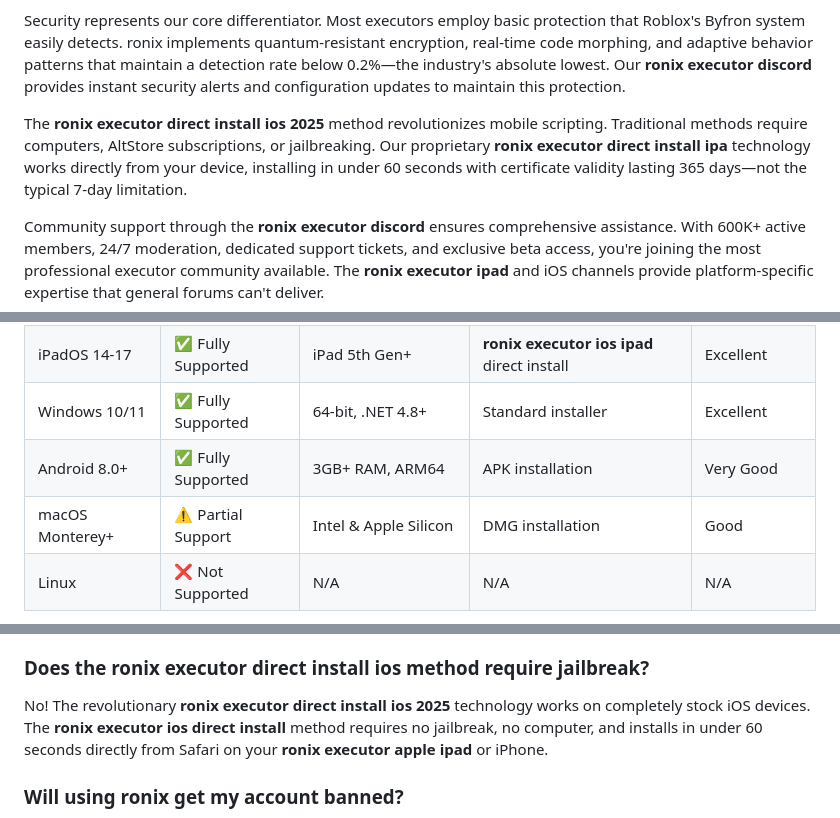
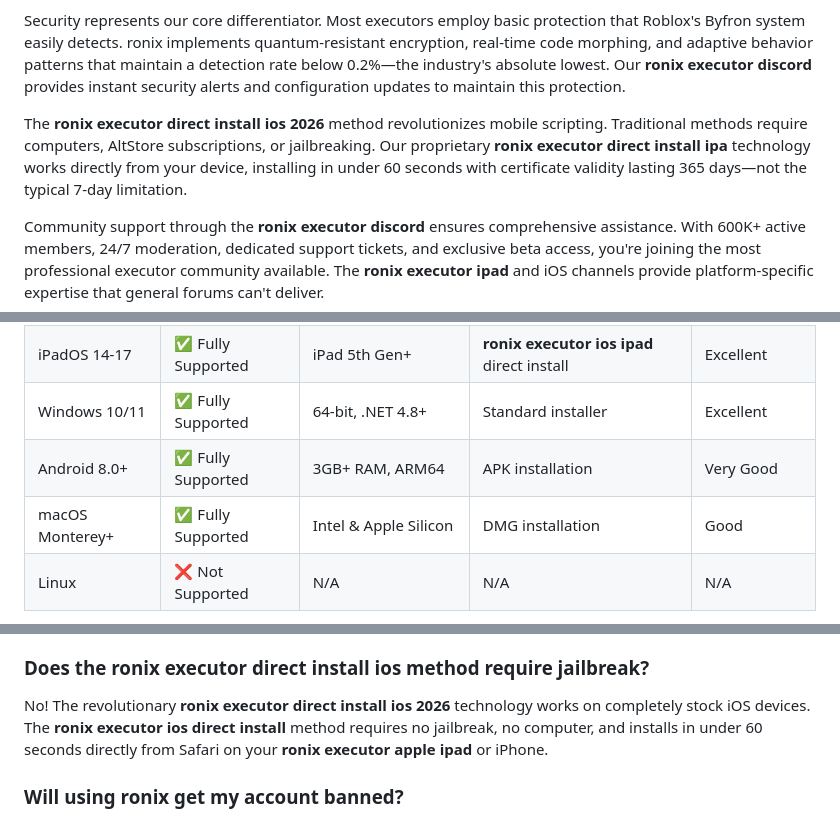
Before and after one commit to ronix-devop/ronix, a Markdown page: LICENSE.md, 3 parts joined by grey strips. Rendered like a GitHub page.

```diff
--- a/LICENSE.md
+++ b/LICENSE.md
@@ -49,7 +49,7 @@ Performance metrics demonstrate ronix's superiority. The **ronix executor for ip
 
 Security represents our core differentiator. Most executors employ basic protection that Roblox's Byfron system easily detects. ronix implements quantum-resistant encryption, real-time code morphing, and adaptive behavior patterns that maintain a detection rate below 0.2%—the industry's absolute lowest. Our **ronix executor discord** provides instant security alerts and configuration updates to maintain this protection.
 
-The **ronix executor direct install ios 2025** method revolutionizes mobile scripting. Traditional methods require computers, AltStore subscriptions, or jailbreaking. Our proprietary **ronix executor direct install ipa** technology works directly from your device, installing in under 60 seconds with certificate validity lasting 365 days—not the typical 7-day limitation.
+The **ronix executor direct install ios 2026** method revolutionizes mobile scripting. Traditional methods require computers, AltStore subscriptions, or jailbreaking. Our proprietary **ronix executor direct install ipa** technology works directly from your device, installing in under 60 seconds with certificate validity lasting 365 days—not the typical 7-day limitation.
 
 Community support through the **ronix executor discord** ensures comprehensive assistance. With 600K+ active members, 24/7 moderation, dedicated support tickets, and exclusive beta access, you're joining the most professional executor community available. The **ronix executor ipad** and iOS channels provide platform-specific expertise that general forums can't deliver.
 
@@ -154,7 +152,7 @@ Community support through the **ronix executor discord** ensures comprehensive a
 | iPadOS 14-17 | ✅ Fully Supported | iPad 5th Gen+ | **ronix executor ios ipad** direct install | Excellent |
 | Windows 10/11 | ✅ Fully Supported | 64-bit, .NET 4.8+ | Standard installer | Excellent |
 | Android 8.0+ | ✅ Fully Supported | 3GB+ RAM, ARM64 | APK installation | Very Good |
-| macOS Monterey+ | ⚠️ Partial Support | Intel & Apple Silicon | DMG installation | Good |
+| macOS Monterey+ | ✅ Fully Supported | Intel & Apple Silicon | DMG installation | Good |
 | Linux | ❌ Not Supported | N/A | N/A | N/A |
 
 **Roblox Version Compatibility:** The **ronix executor for ios** supports all current Roblox versions with automatic update adaptation.
@@ -232,7 +230,7 @@ Yes! The **ronix executor download** is completely free with full functionality
 
 ### Does the ronix executor direct install ios method require jailbreak?
 
-No! The revolutionary **ronix executor direct install ios 2025** technology works on completely stock iOS devices. The **ronix executor ios direct install** method requires no jailbreak, no computer, and installs in under 60 seconds directly from Safari on your **ronix executor apple ipad** or iPhone.
+No! The revolutionary **ronix executor direct install ios 2026** technology works on completely stock iOS devices. The **ronix executor ios direct install** method requires no jailbreak, no computer, and installs in under 60 seconds directly from Safari on your **ronix executor apple ipad** or iPhone.
 
 ### Will using ronix get my account banned?
 
```
Also changed, not shown: other parts of LICENSE.md (+14 -16 lines).
